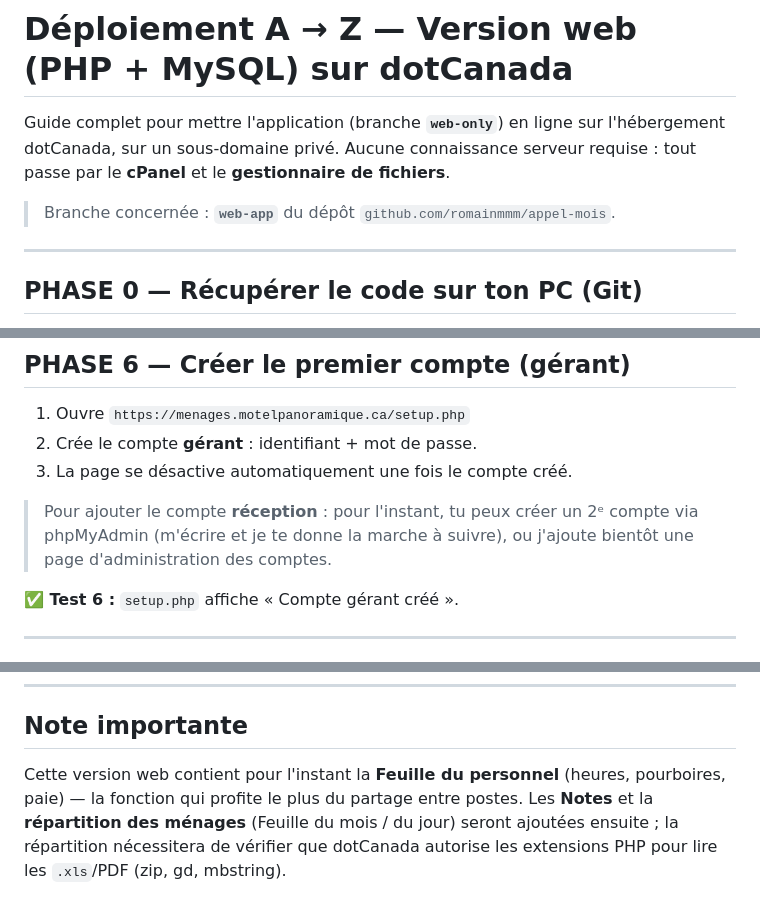
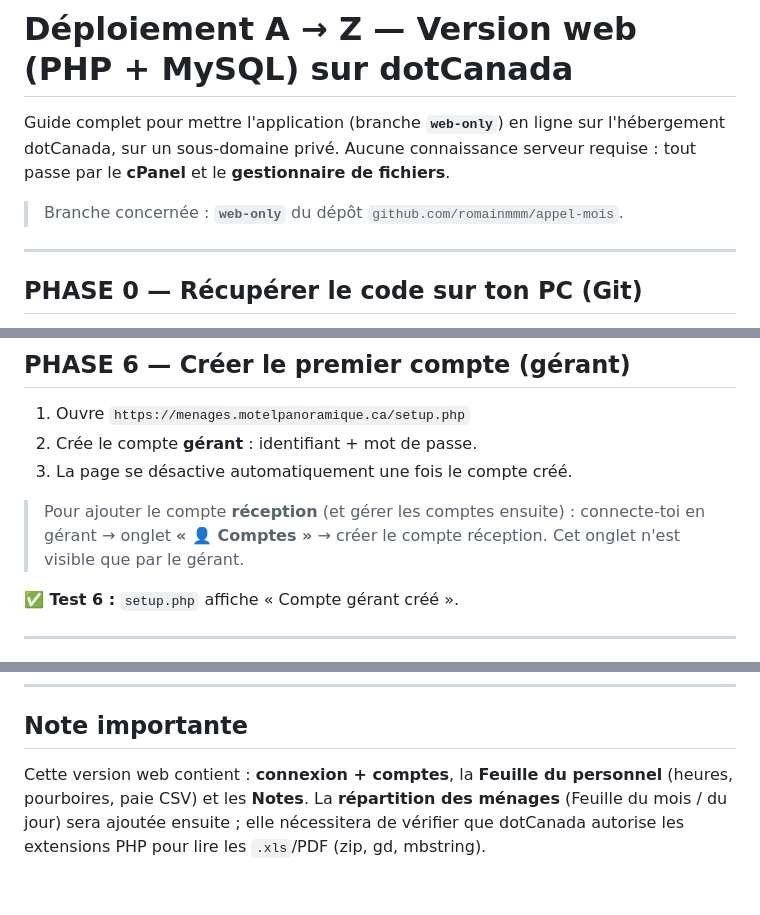
Before and after one commit to romainmmm/appel-mois, a Markdown page: GUIDE_DEPLOIEMENT_COMPLET.md, 3 parts joined by grey strips. Drawn GitHub-style.

Commit message:
Update web deploy guide (web-only branch, Comptes tab, Notes done)
Co-Authored-By: Claude Opus 4.6 <noreply@anthropic.com>

```diff
--- a/GUIDE_DEPLOIEMENT_COMPLET.md
+++ b/GUIDE_DEPLOIEMENT_COMPLET.md
@@ -4,7 +4,7 @@ Guide complet pour mettre l'application (branche **`web-only`**) en ligne sur
 l'hébergement dotCanada, sur un sous-domaine privé. Aucune connaissance serveur
 requise : tout passe par le **cPanel** et le **gestionnaire de fichiers**.
 
-> Branche concernée : **`web-app`** du dépôt
+> Branche concernée : **`web-only`** du dépôt
 > `github.com/romainmmm/appel-mois`.
 
 ---
@@ -133,9 +133,9 @@ define('APP_TITLE', 'Gestion des ménages — Motel Panoramique');
 2. Crée le compte **gérant** : identifiant + mot de passe.
 3. La page se désactive automatiquement une fois le compte créé.
 
-> Pour ajouter le compte **réception** : pour l'instant, tu peux créer un
-> 2ᵉ compte via phpMyAdmin (m'écrire et je te donne la marche à suivre), ou
-> j'ajoute bientôt une page d'administration des comptes.
+> Pour ajouter le compte **réception** (et gérer les comptes ensuite) :
+> connecte-toi en gérant → onglet **« 👤 Comptes »** → créer le compte
+> réception. Cet onglet n'est visible que par le gérant.
 
 **✅ Test 6 :** `setup.php` affiche « Compte gérant créé ».
 
@@ -207,8 +207,8 @@ Puis re-téléverse `site.zip` dans le dossier du sous-domaine et extrais
 
 ## Note importante
 
-Cette version web contient pour l'instant la **Feuille du personnel** (heures,
-pourboires, paie) — la fonction qui profite le plus du partage entre postes.
-Les **Notes** et la **répartition des ménages** (Feuille du mois / du jour)
-seront ajoutées ensuite ; la répartition nécessitera de vérifier que dotCanada
-autorise les extensions PHP pour lire les `.xls`/PDF (zip, gd, mbstring).
+Cette version web contient : **connexion + comptes**, la **Feuille du
+personnel** (heures, pourboires, paie CSV) et les **Notes**. La **répartition
+des ménages** (Feuille du mois / du jour) sera ajoutée ensuite ; elle
+nécessitera de vérifier que dotCanada autorise les extensions PHP pour lire les
+`.xls`/PDF (zip, gd, mbstring).
```
